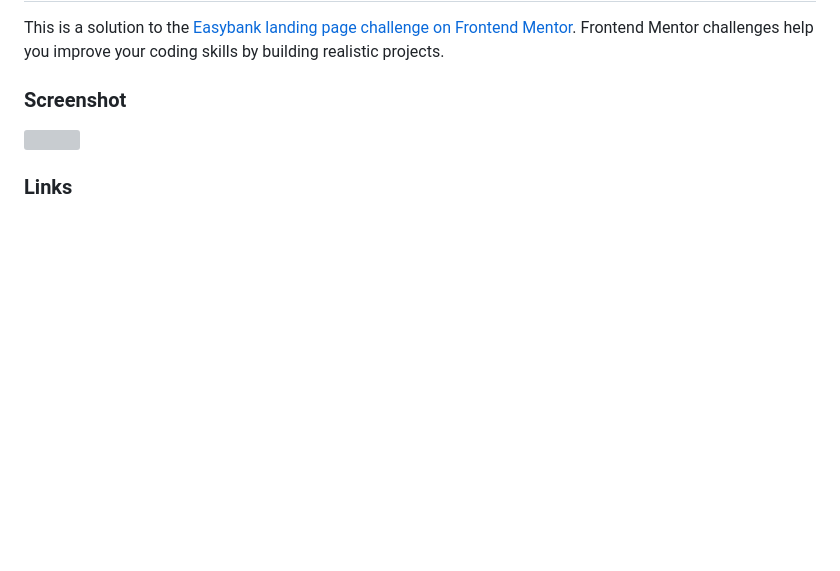
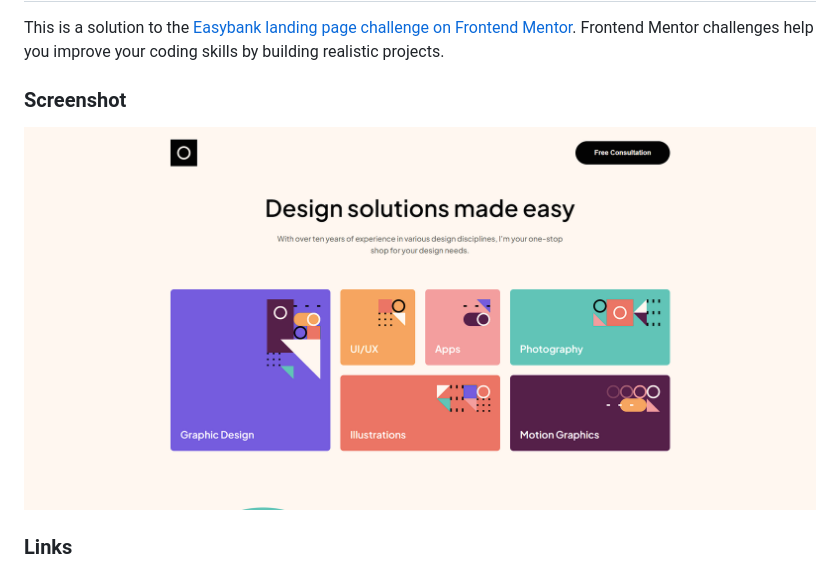
Before and after one commit to schifferedson/Single-Page-Design-Portfolio, a Markdown page: README.md, the part around the change. Drawn GitHub-style; pictures changed too: assets/preview.png (added); blank space fills up the shorter version; grey boxes are pictures that could not be loaded.

```diff
--- a/README.md
+++ b/README.md
@@ -4,7 +4,7 @@ This is a solution to the [Easybank landing page challenge on Frontend Mentor](h
 
 ### Screenshot
 
-![](./![image](https://user-images.githubusercontent.com/110434110/213701889-bc4d3eca-33f1-42e9-8dab-60661b59fc75.png))
+![](./assets/preview.png)
 
 ### Links
 
```
